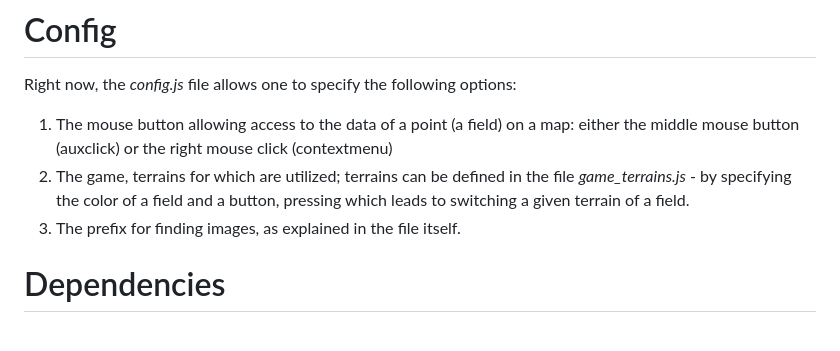
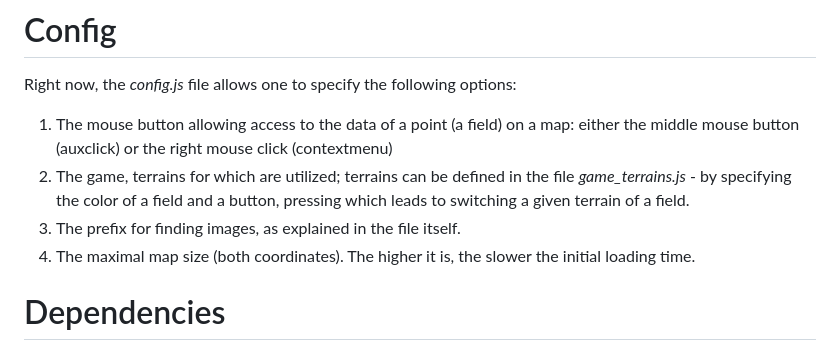
Before and after one commit to codexianbeholdaman/mapper, a Markdown page: README.md, the part around the change. Rendered like a GitHub page.

```diff
--- a/README.md
+++ b/README.md
@@ -75,6 +75,7 @@ Right now, the *config.js* file allows one to specify the following options:
 1. The mouse button allowing access to the data of a point (a field) on a map: either the middle mouse button (auxclick) or the right mouse click (contextmenu)
 2. The game, terrains for which are utilized; terrains can be defined in the file *game_terrains.js* - by specifying the color of a field and a button, pressing which leads to switching a given terrain of a field.
 3. The prefix for finding images, as explained in the file itself.
+4. The maximal map size (both coordinates). The higher it is, the slower the initial loading time.
 
 # Dependencies
 In order to use the auto part of automapper, one needs:
```
